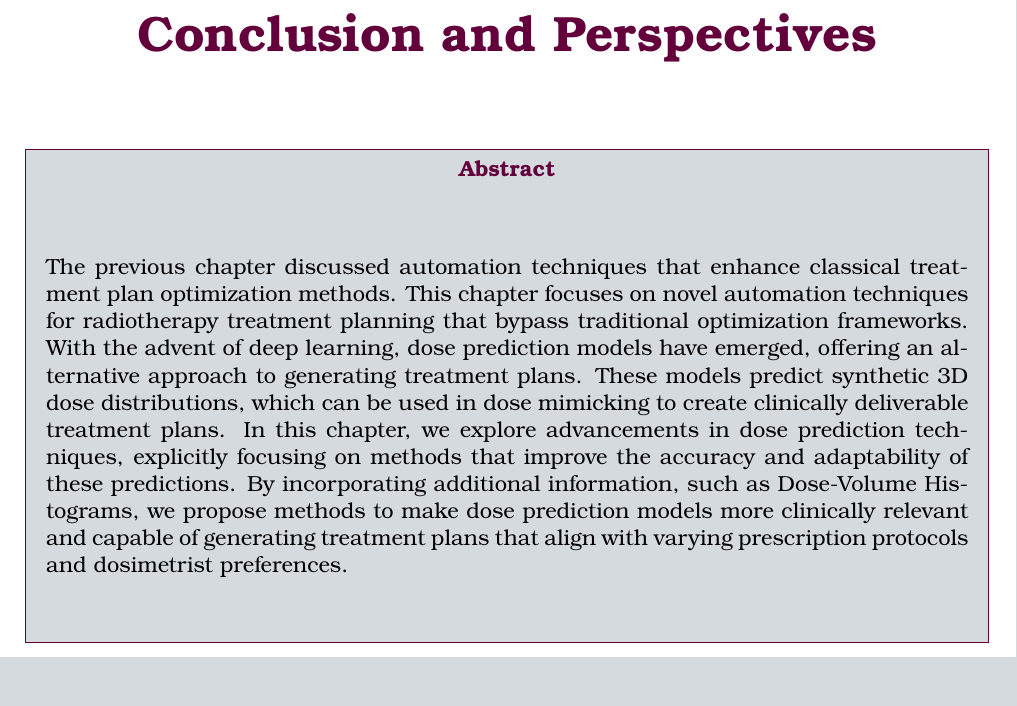
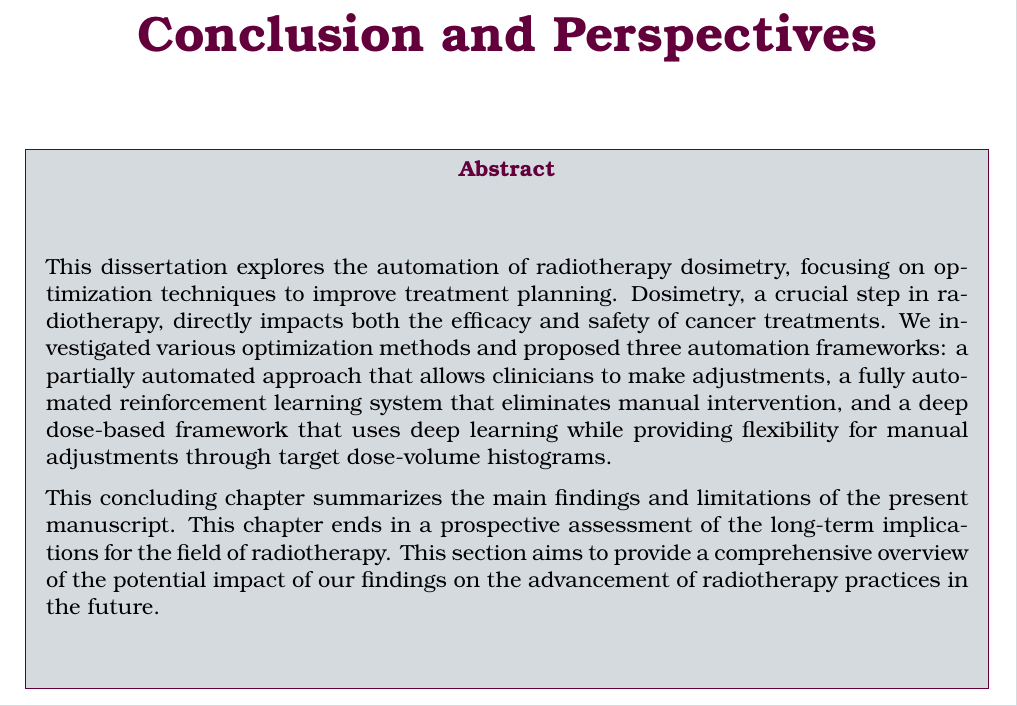
Before and after one commit to pauldubois98/PhD, a LaTeX thesis (main.tex): part of page 130 of 148, cut so that both start at the same text. Compiled offline with pdfLaTeX.

Commit message:
fixed chapt 7 abstract link

```diff
--- a/main.tex
+++ b/main.tex
@@ -71,7 +71,7 @@
 
 	\chapter{Conclusion and Perspectives}
 	\begin{chapterabstract}
-		\include{6_automation_mimicking/6_abstract.tex}
+		\include{7_conclusion/7_abstract.tex}
 	\end{chapterabstract}
 	\clearpage
 	\include{7_conclusion/7_content.tex}
```
